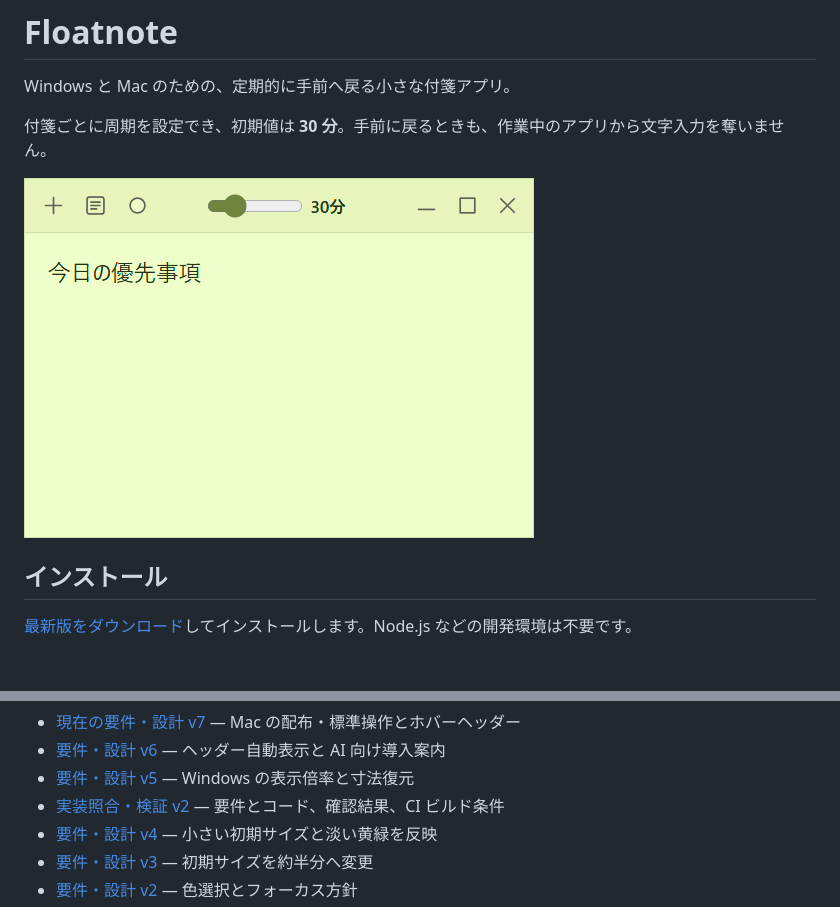
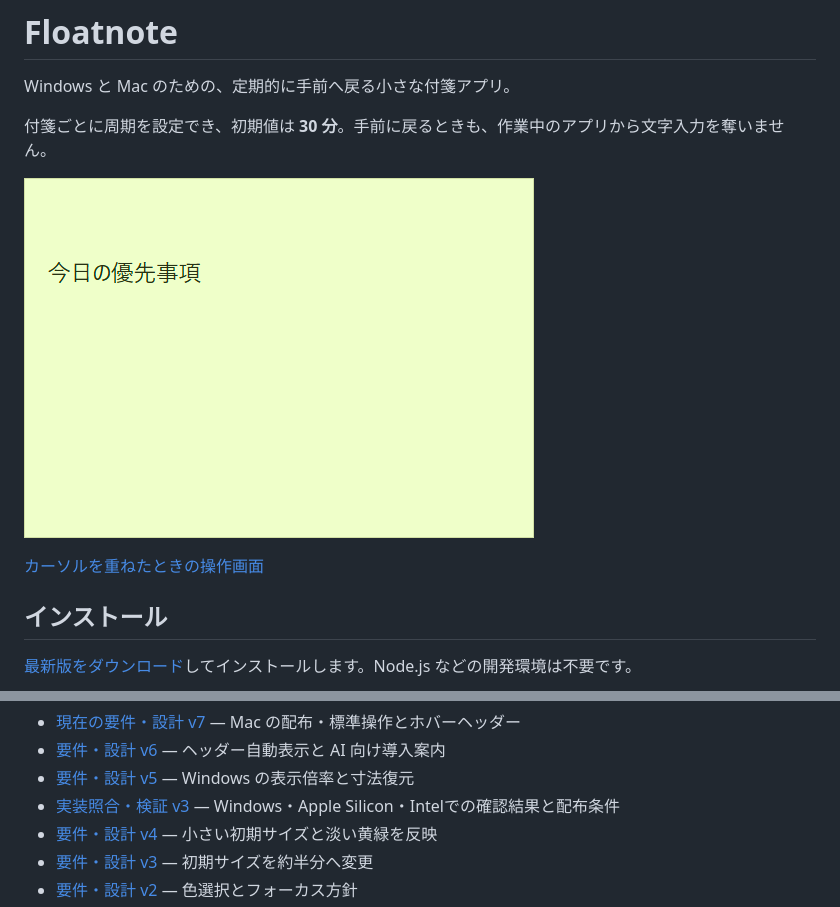
Before and after one commit to menma22/floatnote, a Markdown page: README.md, 2 parts joined by grey strips. Drawn GitHub-style; pictures changed too: docs/images/floatnote.png; blank space fills up the shorter version.

```diff
--- a/README.md
+++ b/README.md
@@ -5,6 +5,8 @@ Windows と Mac のための、定期的に手前へ戻る小さな付箋アプ
 付箋ごとに周期を設定でき、初期値は **30 分**。手前に戻るときも、作業中のアプリから文字入力を奪いません。
 
 ![Floatnote の付箋](docs/images/floatnote.png)
+
+[カーソルを重ねたときの操作画面](docs/images/floatnote-hover.png)
 
 ## インストール
 
@@ -52,7 +54,7 @@ Electron の main が保存・ウィンドウ・タイマーを管理し、Tipta
 - [現在の要件・設計 v7](docs/spec-v7.md) — Mac の配布・標準操作とホバーヘッダー
 - [要件・設計 v6](docs/spec-v6.md) — ヘッダー自動表示と AI 向け導入案内
 - [要件・設計 v5](docs/spec-v5.md) — Windows の表示倍率と寸法復元
-- [実装照合・検証 v2](docs/verification-v2.md) — 要件とコード、確認結果、CI ビルド条件
+- [実装照合・検証 v3](docs/verification-v3.md) — Windows・Apple Silicon・Intelでの確認結果と配布条件
 - [要件・設計 v4](docs/spec-v4.md) — 小さい初期サイズと淡い黄緑を反映
 - [要件・設計 v3](docs/spec-v3.md) — 初期サイズを約半分へ変更
 - [要件・設計 v2](docs/spec-v2.md) — 色選択とフォーカス方針
```
Also changed, not shown: docs/verification-v3.md (added, +43 -0 lines), docs/images/floatnote-hover.png (added), 1 other file.
